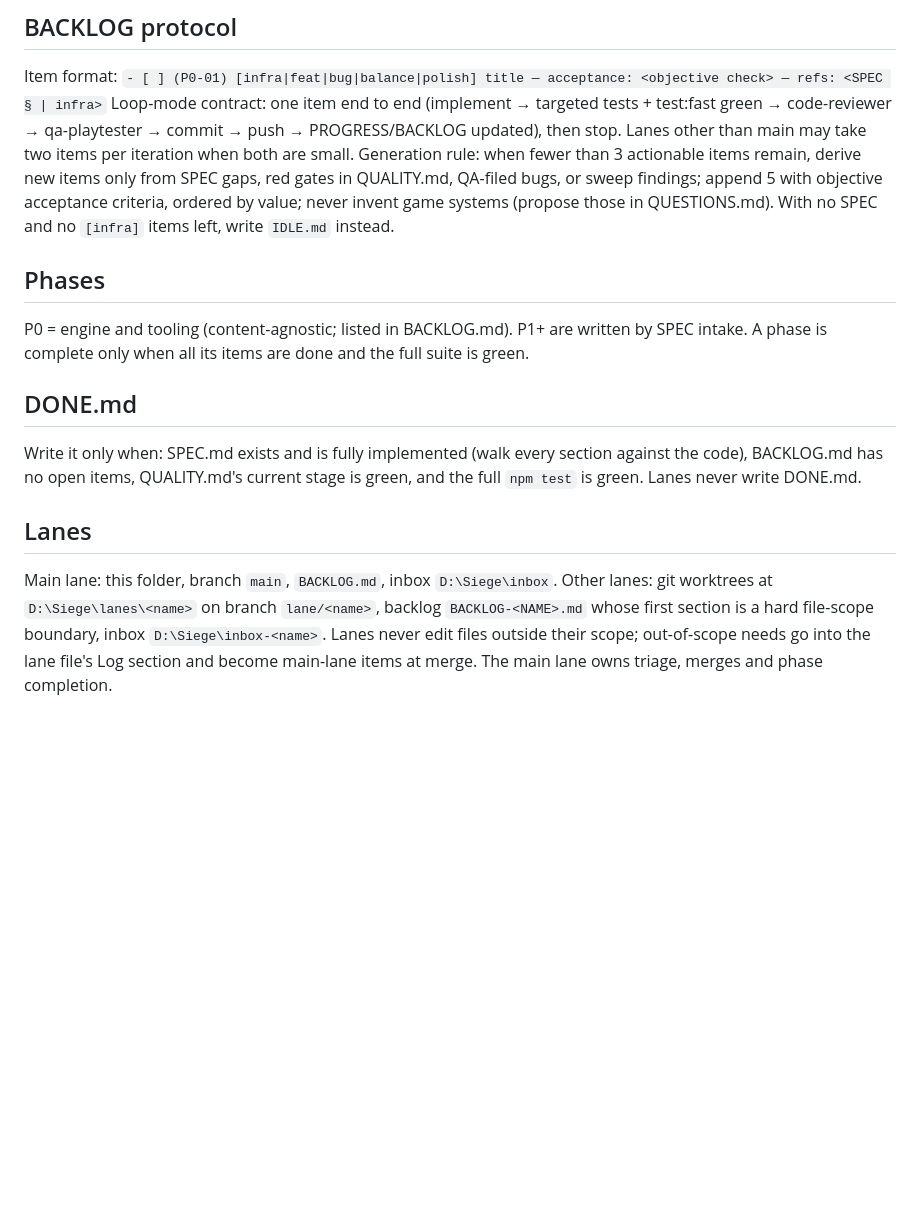
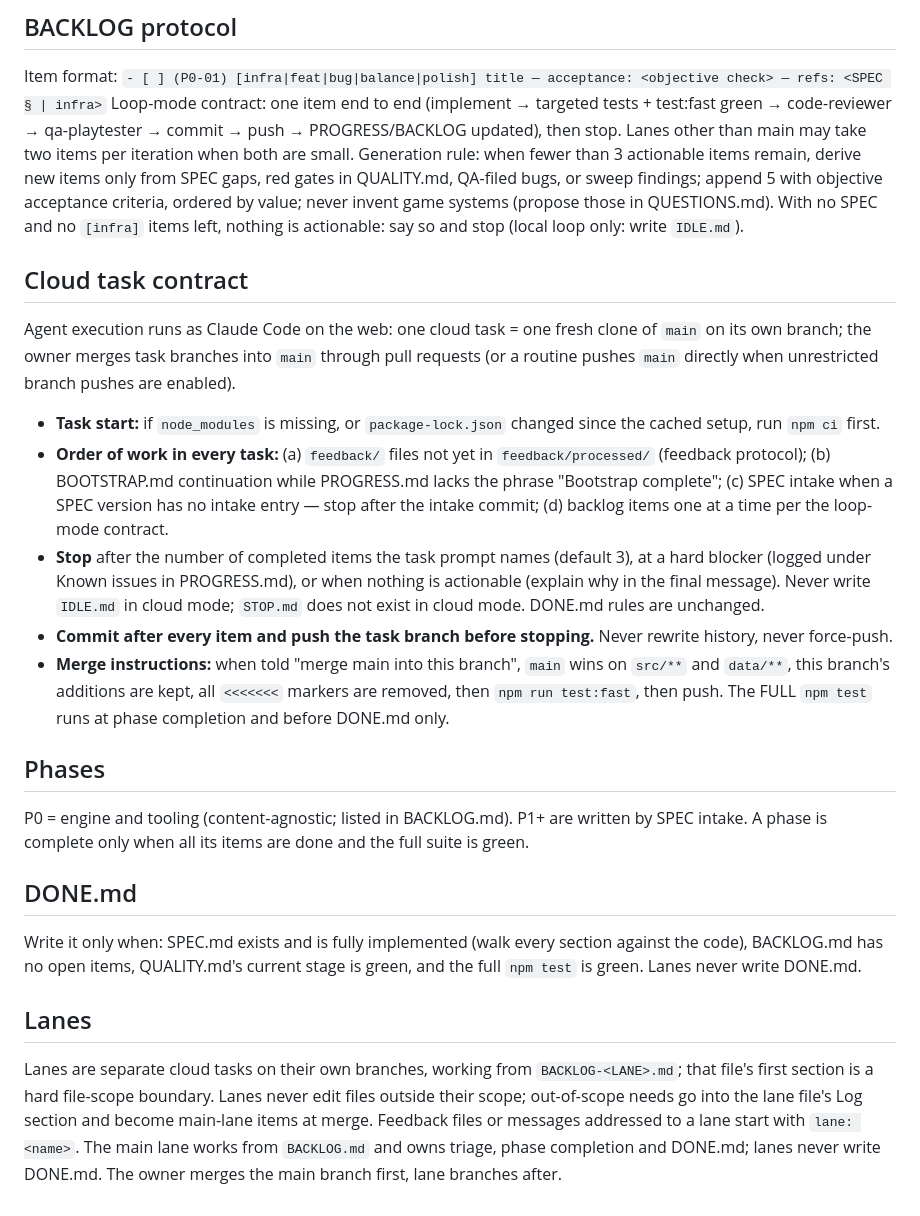
Before and after one commit to ForsLiu/siege, a Markdown page: CLAUDE.md, the part around one of its changes. Rendered like a GitHub page; blank space fills up the shorter version.

```diff
--- a/CLAUDE.md
+++ b/CLAUDE.md
@@ -75,7 +75,15 @@ When `SPEC.md` (or a newer `SPEC-V<n>.md`) exists and PROGRESS.md has no `SPEC i
 ## BACKLOG protocol
 Item format: `- [ ] (P0-01) [infra|feat|bug|balance|polish] title — acceptance: <objective check> — refs: <SPEC § | infra>`
 Loop-mode contract: one item end to end (implement → targeted tests + test:fast green → code-reviewer → qa-playtester → commit → push → PROGRESS/BACKLOG updated), then stop. Lanes other than main may take two items per iteration when both are small.
-Generation rule: when fewer than 3 actionable items remain, derive new items only from SPEC gaps, red gates in QUALITY.md, QA-filed bugs, or sweep findings; append 5 with objective acceptance criteria, ordered by value; never invent game systems (propose those in QUESTIONS.md). With no SPEC and no `[infra]` items left, write `IDLE.md` instead.
+Generation rule: when fewer than 3 actionable items remain, derive new items only from SPEC gaps, red gates in QUALITY.md, QA-filed bugs, or sweep findings; append 5 with objective acceptance criteria, ordered by value; never invent game systems (propose those in QUESTIONS.md). With no SPEC and no `[infra]` items left, nothing is actionable: say so and stop (local loop only: write `IDLE.md`).
+
+## Cloud task contract
+Agent execution runs as Claude Code on the web: one cloud task = one fresh clone of `main` on its own branch; the owner merges task branches into `main` through pull requests (or a routine pushes `main` directly when unrestricted branch pushes are enabled).
+- **Task start:** if `node_modules` is missing, or `package-lock.json` changed since the cached setup, run `npm ci` first.
+- **Order of work in every task:** (a) `feedback/` files not yet in `feedback/processed/` (feedback protocol); (b) BOOTSTRAP.md continuation while PROGRESS.md lacks the phrase "Bootstrap complete"; (c) SPEC intake when a SPEC version has no intake entry — stop after the intake commit; (d) backlog items one at a time per the loop-mode contract.
+- **Stop** after the number of completed items the task prompt names (default 3), at a hard blocker (logged under Known issues in PROGRESS.md), or when nothing is actionable (explain why in the final message). Never write `IDLE.md` in cloud mode; `STOP.md` does not exist in cloud mode. DONE.md rules are unchanged.
+- **Commit after every item and push the task branch before stopping.** Never rewrite history, never force-push.
+- **Merge instructions:** when told "merge main into this branch", `main` wins on `src/**` and `data/**`, this branch's additions are kept, all `<<<<<<<` markers are removed, then `npm run test:fast`, then push. The FULL `npm test` runs at phase completion and before DONE.md only.
 
 ## Phases
 P0 = engine and tooling (content-agnostic; listed in BACKLOG.md). P1+ are written by SPEC intake. A phase is complete only when all its items are done and the full suite is green.
@@ -84,4 +92,4 @@ P0 = engine and tooling (content-agnostic; listed in BACKLOG.md). P1+ are writte
 Write it only when: SPEC.md exists and is fully implemented (walk every section against the code), BACKLOG.md has no open items, QUALITY.md's current stage is green, and the full `npm test` is green. Lanes never write DONE.md.
 
 ## Lanes
-Main lane: this folder, branch `main`, `BACKLOG.md`, inbox `D:\Siege\inbox`. Other lanes: git worktrees at `D:\Siege\lanes\<name>` on branch `lane/<name>`, backlog `BACKLOG-<NAME>.md` whose first section is a hard file-scope boundary, inbox `D:\Siege\inbox-<name>`. Lanes never edit files outside their scope; out-of-scope needs go into the lane file's Log section and become main-lane items at merge. The main lane owns triage, merges and phase completion.
+Lanes are separate cloud tasks on their own branches, working from `BACKLOG-<LANE>.md`; that file's first section is a hard file-scope boundary. Lanes never edit files outside their scope; out-of-scope needs go into the lane file's Log section and become main-lane items at merge. Feedback files or messages addressed to a lane start with `lane: <name>`. The main lane works from `BACKLOG.md` and owns triage, phase completion and DONE.md; lanes never write DONE.md. The owner merges the main branch first, lane branches after.
```
Also changed, not shown: other parts of CLAUDE.md (+3 -3 lines), OPS.md (+12 -0 lines), feedback/processed/cloud-mode.md (renamed from feedback/cloud-mode.md).
